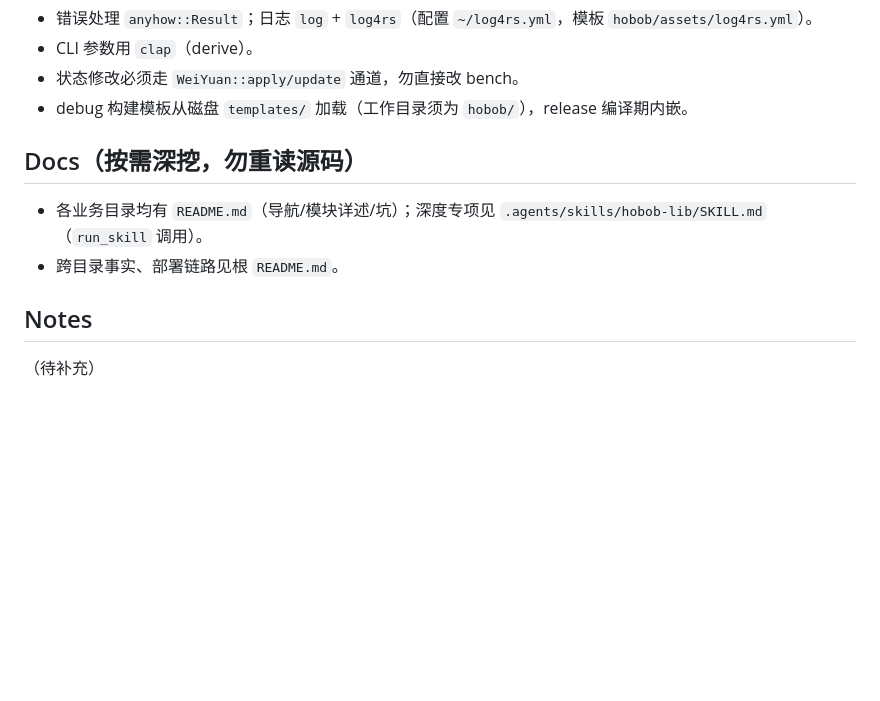
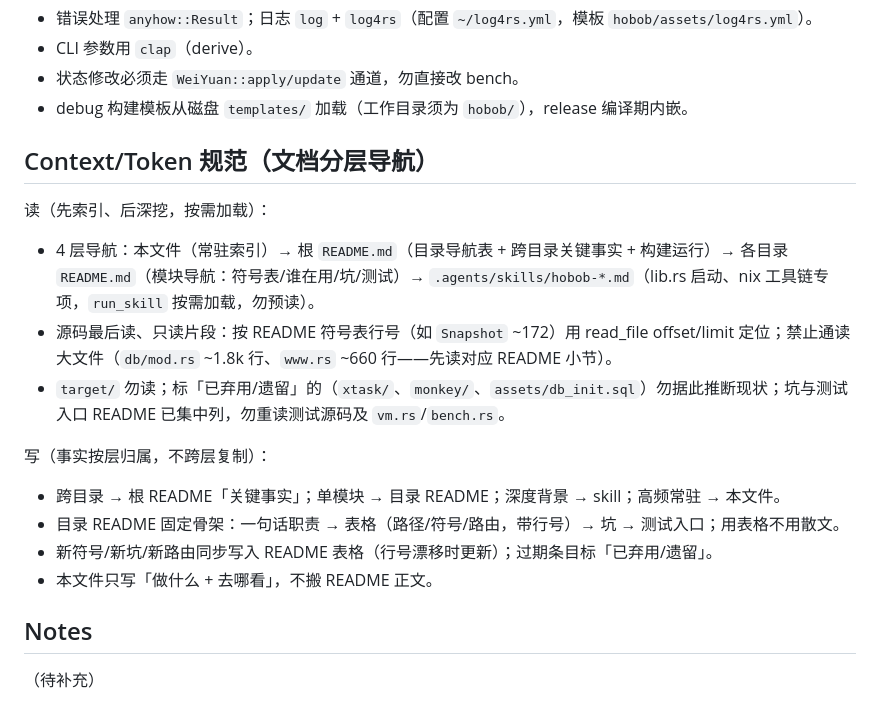
Before and after one commit to lifeich1/hobob, a Markdown page: AGENTS.md, the part around the change. Drawn GitHub-style; blank space fills up the shorter version.

Commit message:
:memo: AGENTS: add context/token nav spec

```diff
--- a/AGENTS.md
+++ b/AGENTS.md
@@ -37,10 +37,18 @@ B 站 UP 主关注管理 web app（Rust，*WIP*）。被 bibi&lili 踢出的 hob
 - 状态修改必须走 `WeiYuan::apply/update` 通道，勿直接改 bench。
 - debug 构建模板从磁盘 `templates/` 加载（工作目录须为 `hobob/`），release 编译期内嵌。
 
-## Docs（按需深挖，勿重读源码）
+## Context/Token 规范（文档分层导航）
 
-- 各业务目录均有 `README.md`（导航/模块详述/坑）；深度专项见 `.agents/skills/hobob-lib/SKILL.md`（`run_skill` 调用）。
-- 跨目录事实、部署链路见根 `README.md`。
+读（先索引、后深挖，按需加载）：
+- 4 层导航：本文件（常驻索引）→ 根 `README.md`（目录导航表 + 跨目录关键事实 + 构建运行）→ 各目录 `README.md`（模块导航：符号表/谁在用/坑/测试）→ `.agents/skills/hobob-*.md`（lib.rs 启动、nix 工具链专项，`run_skill` 按需加载，勿预读）。
+- 源码最后读、只读片段：按 README 符号表行号（如 `Snapshot` ~172）用 read_file offset/limit 定位；禁止通读大文件（`db/mod.rs` ~1.8k 行、`www.rs` ~660 行——先读对应 README 小节）。
+- `target/` 勿读；标「已弃用/遗留」的（`xtask/`、`monkey/`、`assets/db_init.sql`）勿据此推断现状；坑与测试入口 README 已集中列，勿重读测试源码及 `vm.rs`/`bench.rs`。
+
+写（事实按层归属，不跨层复制）：
+- 跨目录 → 根 README「关键事实」；单模块 → 目录 README；深度背景 → skill；高频常驻 → 本文件。
+- 目录 README 固定骨架：一句话职责 → 表格（路径/符号/路由，带行号）→ 坑 → 测试入口；用表格不用散文。
+- 新符号/新坑/新路由同步写入 README 表格（行号漂移时更新）；过期条目标「已弃用/遗留」。
+- 本文件只写「做什么 + 去哪看」，不搬 README 正文。
 
 ## Notes
 
```
